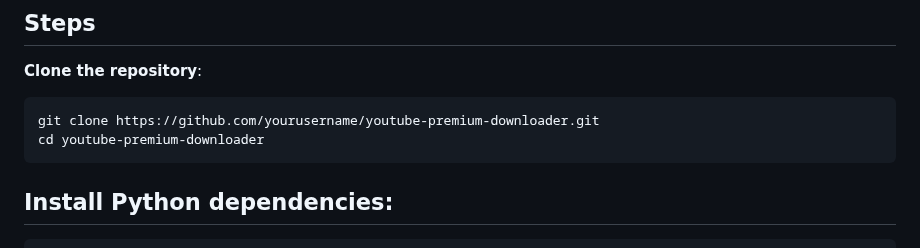
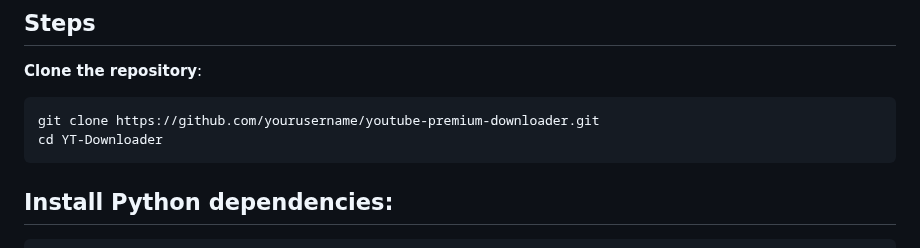
Before and after one commit to Mrtracker-new/YT-Downloader, a Markdown page: README.md, the part around the change. Rendered like a GitHub page.

```diff
--- a/README.md
+++ b/README.md
@@ -59,7 +59,7 @@ A modern YouTube video and audio downloader web application with dark/light them
 **Clone the repository**:
 
     git clone https://github.com/yourusername/youtube-premium-downloader.git
-    cd youtube-premium-downloader
+    cd YT-Downloader
 
 ## Install Python dependencies:
 
```
